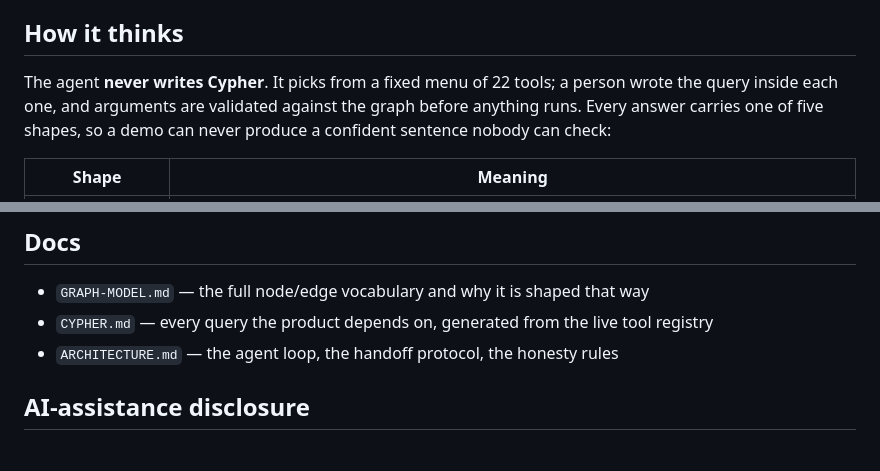
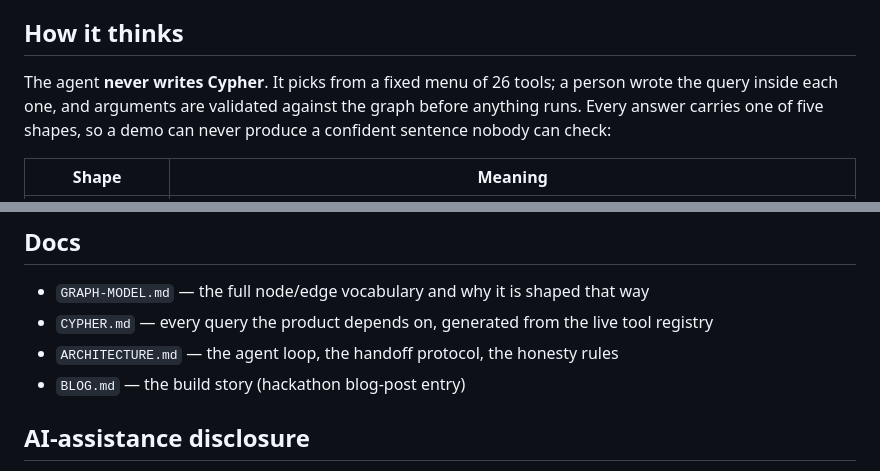
Before and after one commit to Mihir-Rabari/ledgerlens, a Markdown page: README.md, 2 parts joined by grey strips. Drawn GitHub-style.

Commit message:
blog: build story (side-prize entry); fix stale tool count 22->26 in README

```diff
--- a/README.md
+++ b/README.md
@@ -19,7 +19,7 @@ path it walked is the explanation it owes you.
 
 ## How it thinks
 
-The agent **never writes Cypher**. It picks from a fixed menu of 22 tools; a person wrote the
+The agent **never writes Cypher**. It picks from a fixed menu of 26 tools; a person wrote the
 query inside each one, and arguments are validated against the graph before anything runs.
 Every answer carries one of five shapes, so a demo can never produce a confident sentence
 nobody can check:
@@ -78,6 +78,7 @@ MCP for any client.
 - `GRAPH-MODEL.md` — the full node/edge vocabulary and why it is shaped that way
 - `CYPHER.md` — every query the product depends on, generated from the live tool registry
 - `ARCHITECTURE.md` — the agent loop, the handoff protocol, the honesty rules
+- `BLOG.md` — the build story (hackathon blog-post entry)
 
 ## AI-assistance disclosure
 
```
Also changed, not shown: BLOG.md (added, +94 -0 lines).
